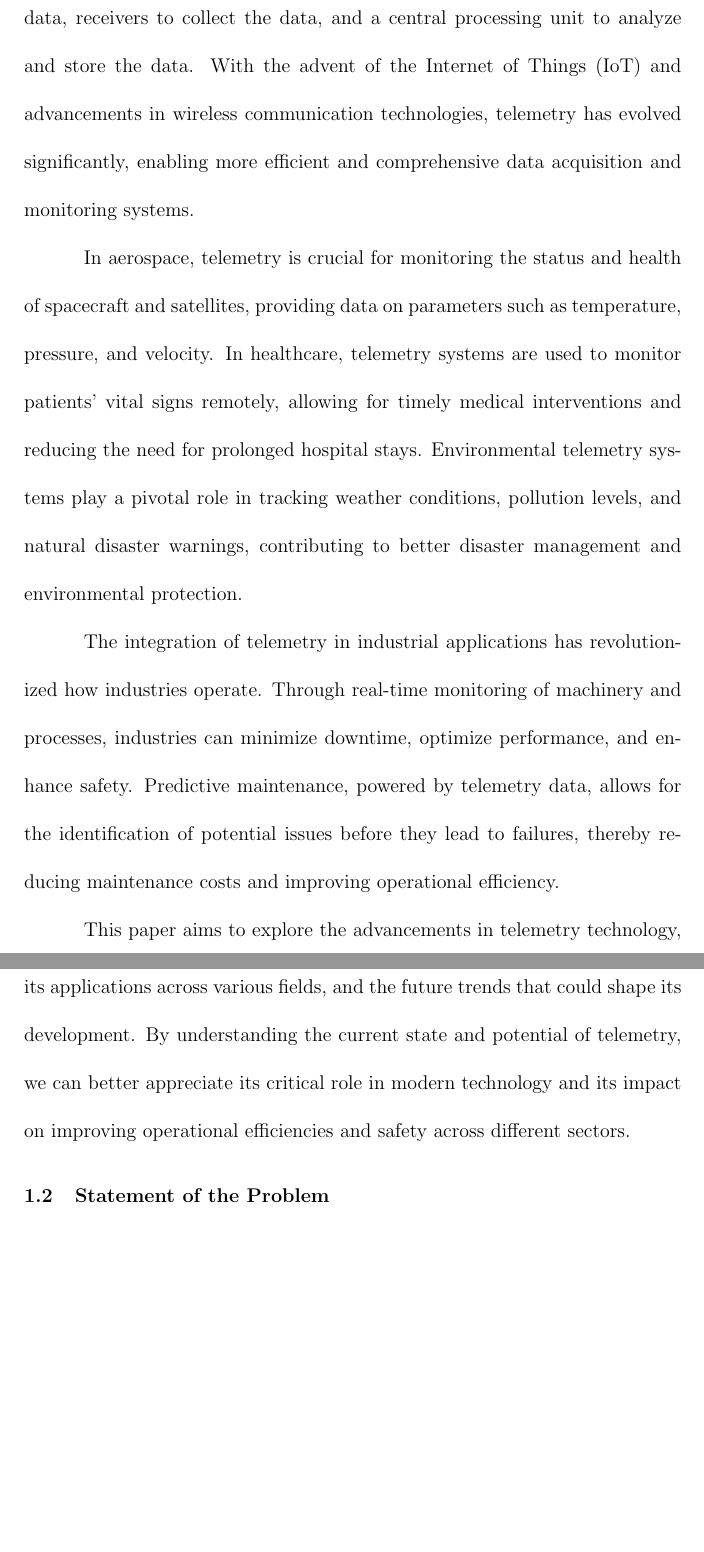
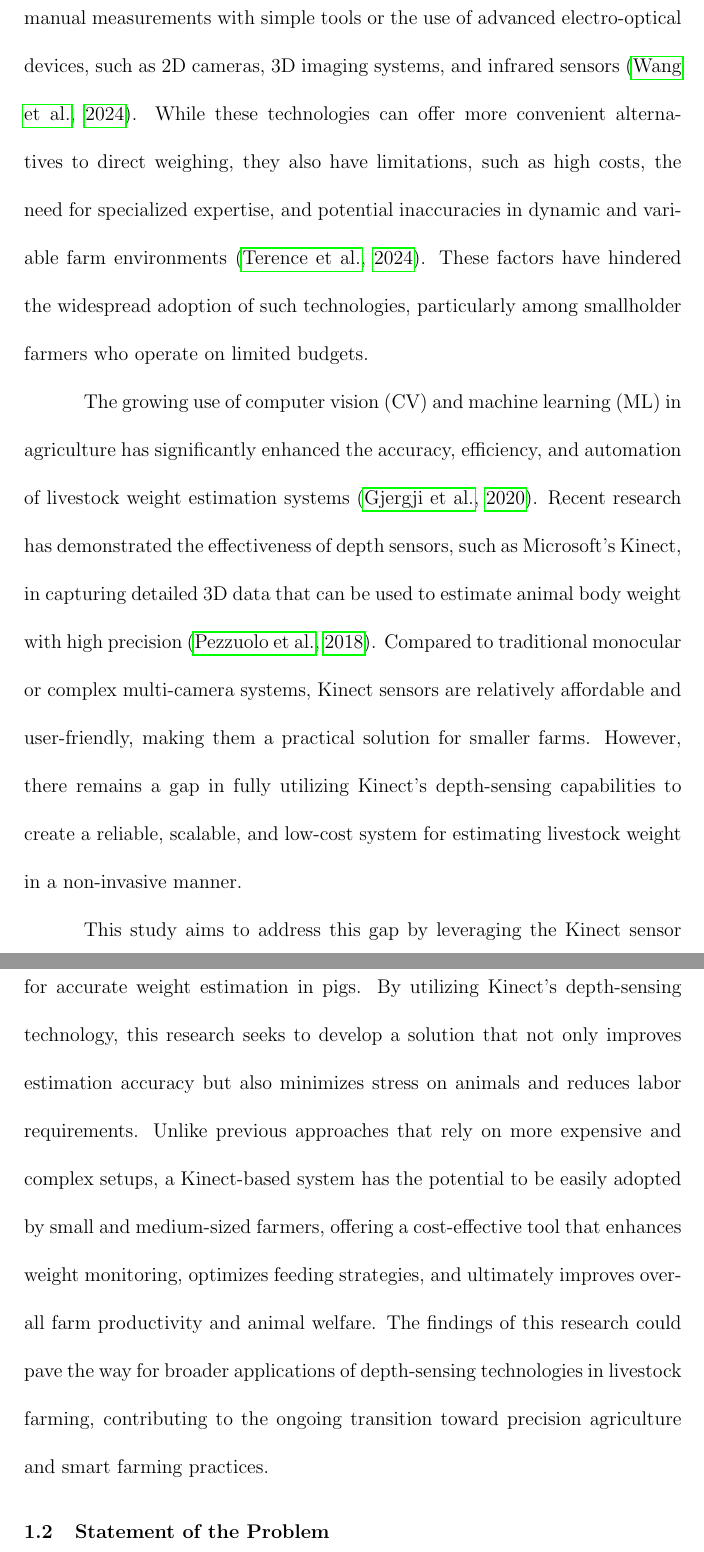
Before and after one commit to Rowboouu/Latex-Thesis-Format-main-2, a LaTeX thesis (thesis.TEX, which reads chapter1.tex): two parts of pages 8 and 9 of 61 before the commit and two parts of pages 8 and 9 of 62 after it, joined at a grey line, cut at the place of the change, the shorter picture padded with empty space. Compiled offline with pdfLaTeX; a missing bibliography style is replaced by a similar one.

Commit message:
Fix: Chapter 1 Background

```diff
--- a/chapter1.tex
+++ b/chapter1.tex
@@ -8,12 +8,10 @@ Accurate weight estimation in livestock is crucial for effective farm management
 
+To address these challenges, researchers have developed indirect approaches that utilize morphometric measurements and image features to estimate body weight without the need for direct handling. These methods involve manual measurements with simple tools or the use of advanced electro-optical devices, such as 2D cameras, 3D imaging systems, and infrared sensors \citep{wang2024review}. While these technologies can offer more convenient alternatives to direct weighing, they also have limitations, such as high costs, the need for specialized expertise, and potential inaccuracies in dynamic and variable farm environments \citep{terence2024systematic}. These factors have hindered the widespread adoption of such technologies, particularly among smallholder farmers who operate on limited budgets.
 
-The primary function of telemetry systems is to collect data from sensors and transmit it to a centralized system for analysis. This process involves several key components: sensors to capture data, transmitters to send the data, receivers to collect the data, and a central processing unit to analyze and store the data. With the advent of the Internet of Things (IoT) and advancements in wireless communication technologies, telemetry has evolved significantly, enabling more efficient and comprehensive data acquisition and monitoring systems.
+The growing use of computer vision (CV) and machine learning (ML) in agriculture has significantly enhanced the accuracy, efficiency, and automation of livestock weight estimation systems \citep{gjergji2020deep}. Recent research has demonstrated the effectiveness of depth sensors, such as Microsoft's Kinect, in capturing detailed 3D data that can be used to estimate animal body weight with high precision \citep{pezzuolo2018barn}. Compared to traditional monocular or complex multi-camera systems, Kinect sensors are relatively affordable and user-friendly, making them a practical solution for smaller farms. However, there remains a gap in fully utilizing Kinect's depth-sensing capabilities to create a reliable, scalable, and low-cost system for estimating livestock weight in a non-invasive manner.
 
-In aerospace, telemetry is crucial for monitoring the status and health of spacecraft and satellites, providing data on parameters such as temperature, pressure, and velocity. In healthcare, telemetry systems are used to monitor patients' vital signs remotely, allowing for timely medical interventions and reducing the need for prolonged hospital stays. Environmental telemetry systems play a pivotal role in tracking weather conditions, pollution levels, and natural disaster warnings, contributing to better disaster management and environmental protection.
+This study aims to address this gap by leveraging the Kinect sensor for accurate weight estimation in pigs. By utilizing Kinect's depth-sensing technology, this research seeks to develop a solution that not only improves estimation accuracy but also minimizes stress on animals and reduces labor requirements. Unlike previous approaches that rely on more expensive and complex setups, a Kinect-based system has the potential to be easily adopted by small and medium-sized farmers, offering a cost-effective tool that enhances weight monitoring, optimizes feeding strategies, and ultimately improves overall farm productivity and animal welfare. The findings of this research could pave the way for broader applications of depth-sensing technologies in livestock farming, contributing to the ongoing transition toward precision agriculture and smart farming practices.
 
-The integration of telemetry in industrial applications has revolutionized how industries operate. Through real-time monitoring of machinery and processes, industries can minimize downtime, optimize performance, and enhance safety. Predictive maintenance, powered by telemetry data, allows for the identification of potential issues before they lead to failures, thereby reducing maintenance costs and improving operational efficiency.
-
-This paper aims to explore the advancements in telemetry technology, its applications across various fields, and the future trends that could shape its development. By understanding the current state and potential of telemetry, we can better appreciate its critical role in modern technology and its impact on improving operational efficiencies and safety across different sectors.
 
 %-----------------------------------------------------------------------------------------------
 
```
Also changed, not shown: thesis.pdf, chapter1.tex (2 more changed lines), 11 other files.
